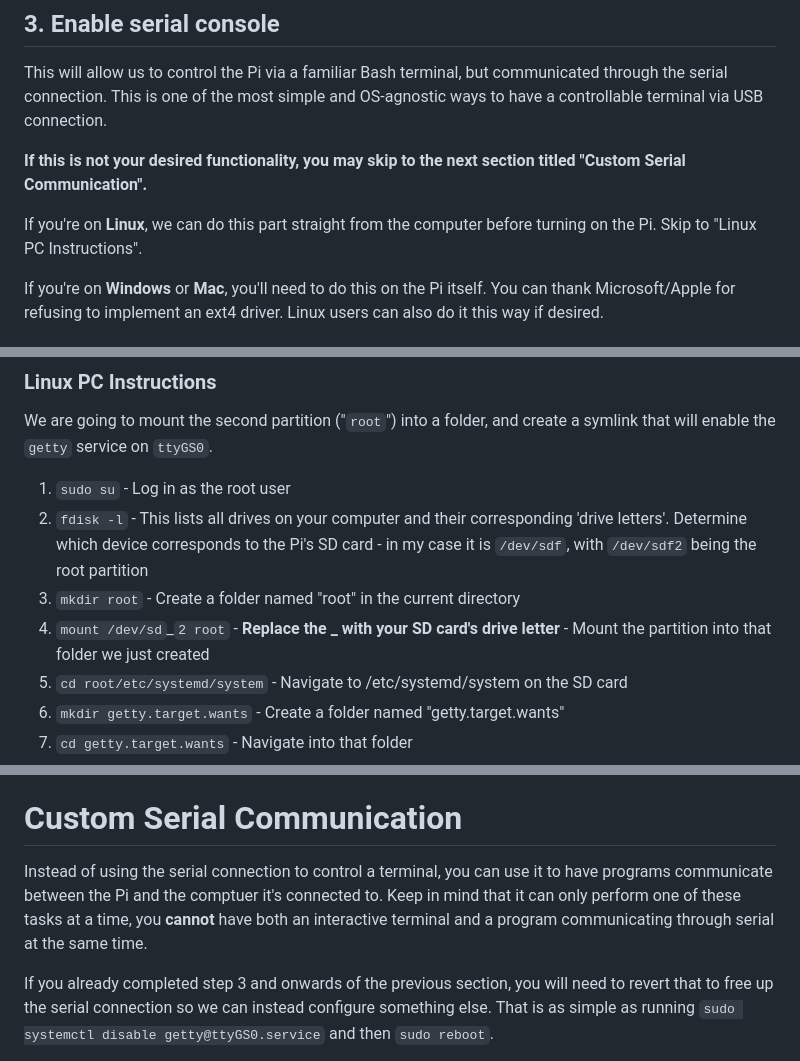
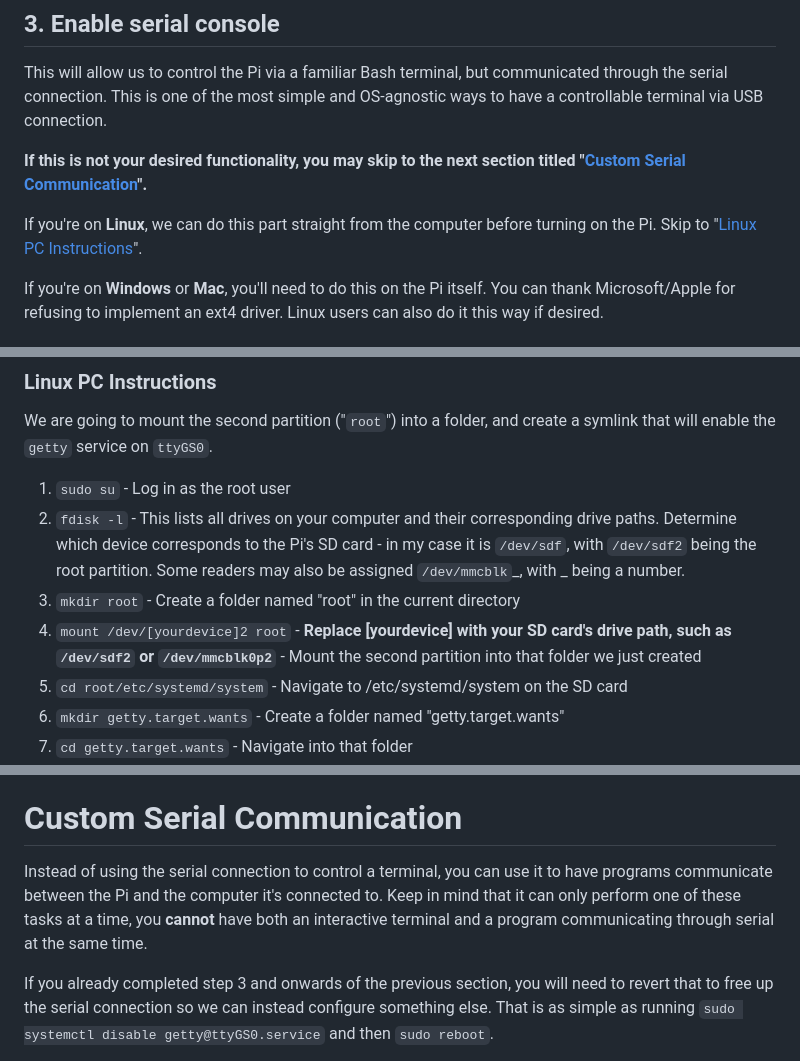
Before and after one commit to deltaryz/blog, a Markdown page: posts/2024-01-28 The Best Raspberry Pi USB Serial Gadget Guide.md, 3 parts joined by grey strips. GitHub-like rendering.

Commit message:
Hotlink inside page, small adjusments

```diff
--- a/posts/2024-01-28 The Best Raspberry Pi USB Serial Gadget Guide.md
+++ b/posts/2024-01-28 The Best Raspberry Pi USB Serial Gadget Guide.md
@@ -61,9 +61,9 @@ These settings tell the Raspberry Pi to enable its serial-over-USB features. You
 
 This will allow us to control the Pi via a familiar Bash terminal, but communicated through the serial connection. This is one of the most simple and OS-agnostic ways to have a controllable terminal via USB connection.
 
-**If this is not your desired functionality, you may skip to the next section titled "Custom Serial Communication".**
+**If this is not your desired functionality, you may skip to the next section titled "[Custom Serial Communication](#custom-serial-communication)".**
 
-If you're on **Linux**, we can do this part straight from the computer before turning on the Pi. Skip to "Linux PC Instructions".
+If you're on **Linux**, we can do this part straight from the computer before turning on the Pi. Skip to "[Linux PC Instructions](#linux-pc-instructions)".
 
 If you're on **Windows** or **Mac**, you'll need to do this on the Pi itself. You can thank Microsoft/Apple for refusing to implement an ext4 driver. Linux users can also do it this way if desired.
 
@@ -86,9 +86,9 @@ Now run `sudo reboot` to reboot the Pi, ensuring the configuration is saved.
 We are going to mount the second partition ("`root`") into a folder, and create a symlink that will enable the `getty` service on `ttyGS0`.
 
 1. `sudo su` - Log in as the root user
-2. `fdisk -l` - This lists all drives on your computer and their corresponding 'drive letters'. Determine which device corresponds to the Pi's SD card - in my case it is `/dev/sdf`, with `/dev/sdf2` being the root partition
+2. `fdisk -l` - This lists all drives on your computer and their corresponding drive paths. Determine which device corresponds to the Pi's SD card - in my case it is `/dev/sdf`, with `/dev/sdf2` being the root partition. Some readers may also be assigned `/dev/mmcblk`_, with _ being a number.
 3. `mkdir root` - Create a folder named "root" in the current directory
-4. `mount /dev/sd`_`2 root` - **Replace the _ with your SD card's drive letter** - Mount the partition into that folder we just created
+4. `mount /dev/[yourdevice]2 root` - **Replace [yourdevice] with your SD card's drive path, such as `/dev/sdf2` or `/dev/mmcblk0p2`** - Mount the second partition into that folder we just created
 5. `cd root/etc/systemd/system` - Navigate to /etc/systemd/system on the SD card
 6. `mkdir getty.target.wants` - Create a folder named "getty.target.wants"
 7. `cd getty.target.wants` - Navigate into that folder
@@ -137,7 +137,7 @@ If this was your desired functionality, congratulations, you're done. Scroll dow
 
 # Custom Serial Communication
 
-Instead of using the serial connection to control a terminal, you can use it to have programs communicate between the Pi and the comptuer it's connected to. Keep in mind that it can only perform one of these tasks at a time, you **cannot** have both an interactive terminal and a program communicating through serial at the same time.
+Instead of using the serial connection to control a terminal, you can use it to have programs communicate between the Pi and the computer it's connected to. Keep in mind that it can only perform one of these tasks at a time, you **cannot** have both an interactive terminal and a program communicating through serial at the same time.
 
 If you already completed step 3 and onwards of the previous section, you will need to revert that to free up the serial connection so we can instead configure something else. That is as simple as running `sudo systemctl disable getty@ttyGS0.service` and then `sudo reboot`.
 
```
Also changed, not shown: other parts of posts/2024-01-28 The Best Raspberry Pi USB Serial Gadget Guide.md (+2 -2 lines).
